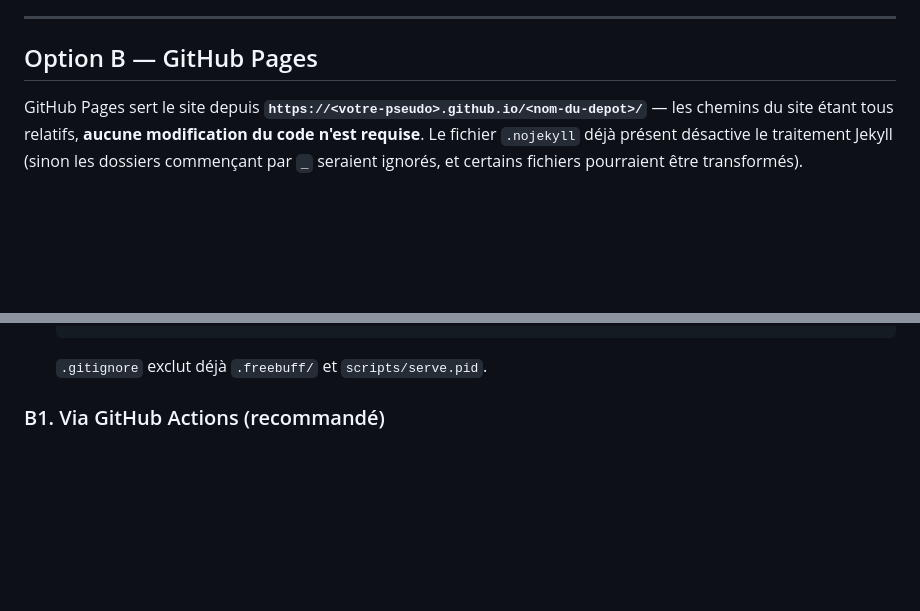
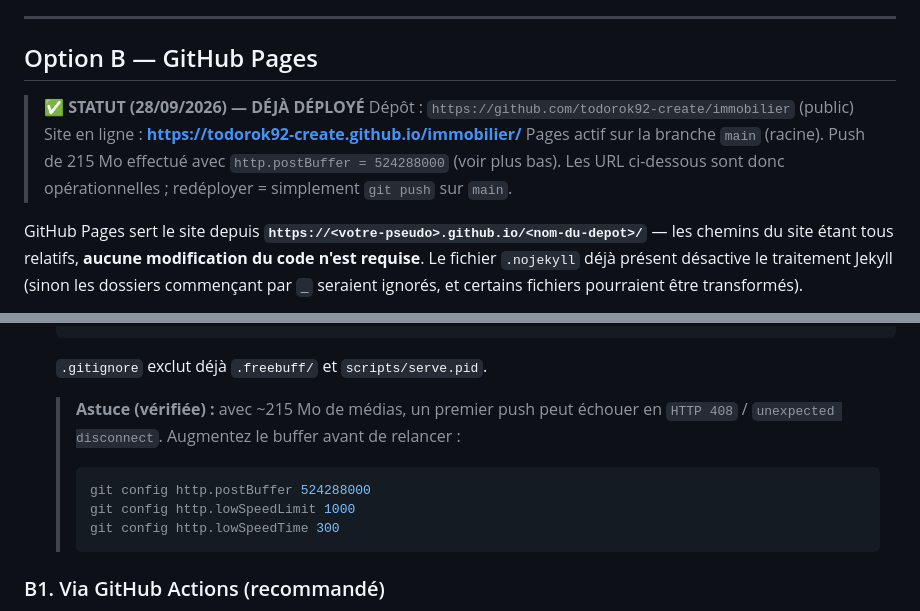
Before and after one commit to todorok92-create/immobilier, a Markdown page: DEPLOIEMENT.md, 2 parts joined by grey strips. GitHub-like rendering; blank space fills up the shorter version.

````diff
--- a/DEPLOIEMENT.md
+++ b/DEPLOIEMENT.md
@@ -54,6 +54,13 @@ se fait en redéposant le dossier à la main. Pour un flux continu, utilisez A2.
 
 ## Option B — GitHub Pages
 
+> **✅ STATUT (28/09/2026) — DÉJÀ DÉPLOYÉ**
+> Dépôt : `https://github.com/todorok92-create/immobilier` (public)
+> Site en ligne : **https://todorok92-create.github.io/immobilier/**
+> Pages actif sur la branche `main` (racine). Push de 215 Mo effectué avec
+> `http.postBuffer = 524288000` (voir plus bas). Les URL ci-dessous sont donc
+> opérationnelles ; redéployer = simplement `git push` sur `main`.
+
 GitHub Pages sert le site depuis **`https://<votre-pseudo>.github.io/<nom-du-depot>/`**
 — les chemins du site étant tous relatifs, **aucune modification du code n'est
 requise**. Le fichier `.nojekyll` déjà présent désactive le traitement Jekyll
@@ -74,6 +81,15 @@ pourraient être transformés).
    git push -u origin main
    ```
    `.gitignore` exclut déjà `.freebuff/` et `scripts/serve.pid`.
+
+   > **Astuce (vérifiée) :** avec ~215 Mo de médias, un premier push peut
+   > échouer en `HTTP 408` / `unexpected disconnect`. Augmentez le buffer
+   > avant de relancer :
+   > ```bash
+   > git config http.postBuffer 524288000
+   > git config http.lowSpeedLimit 1000
+   > git config http.lowSpeedTime 300
+   > ```
 
 ### B1. Via GitHub Actions (recommandé)
 
````
Also changed, not shown: README.md (+2 -0 lines).
